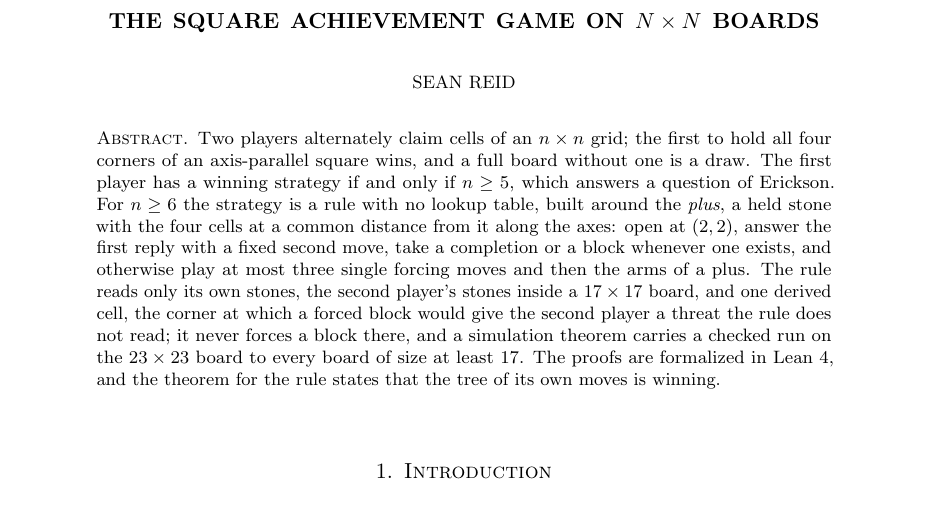
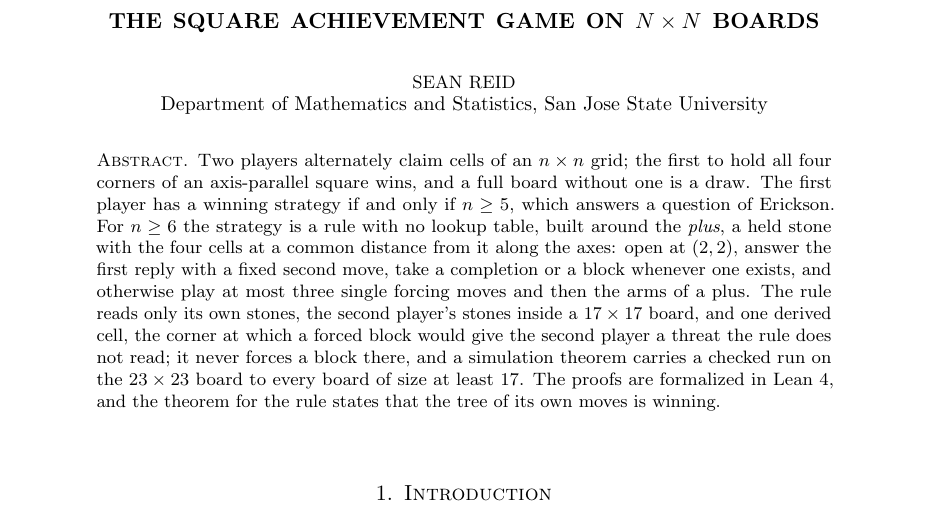
Before and after one commit to sean-reid/square-achievement, a LaTeX paper (paper/main.tex): part of page 1 of 15, cut so that both start at the same text. Compiled offline with pdfLaTeX.

Commit message:
docs(paper): show the affiliation under the author's name (#122)
amsart prints the address only at the end of the paper, so the title
page carried a bare name. The department and university now appear
under the name in the title block, protected from the title's
uppercasing and kept out of the running head by the short author
form. The address and email stay at the end as amsart expects.

```diff
--- a/paper/main.tex
+++ b/paper/main.tex
@@ -27,7 +27,9 @@
 \raggedbottom
 
 \title{The square achievement game on \texorpdfstring{$n \times n$}{n x n} boards}
-\author{Sean Reid}
+\author[Sean Reid]{Sean Reid\\[3pt]
+  \NoCaseChange{\upshape\small Department of Mathematics and Statistics,
+  San Jose State University}}
 \address{Department of Mathematics and Statistics, San Jose State
   University, San Jose, CA 95192}
 \email{sean.reid@sjsu.edu}
```
